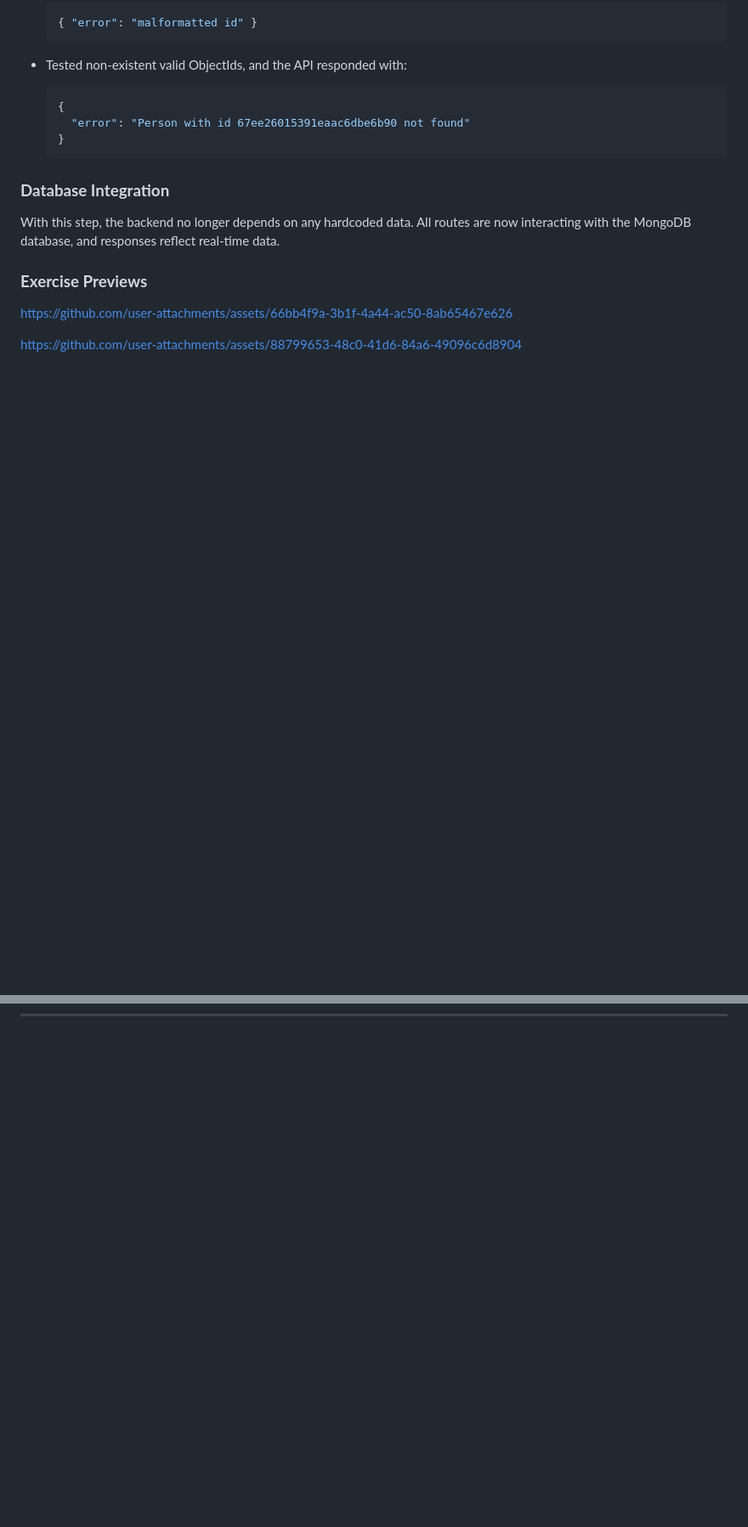
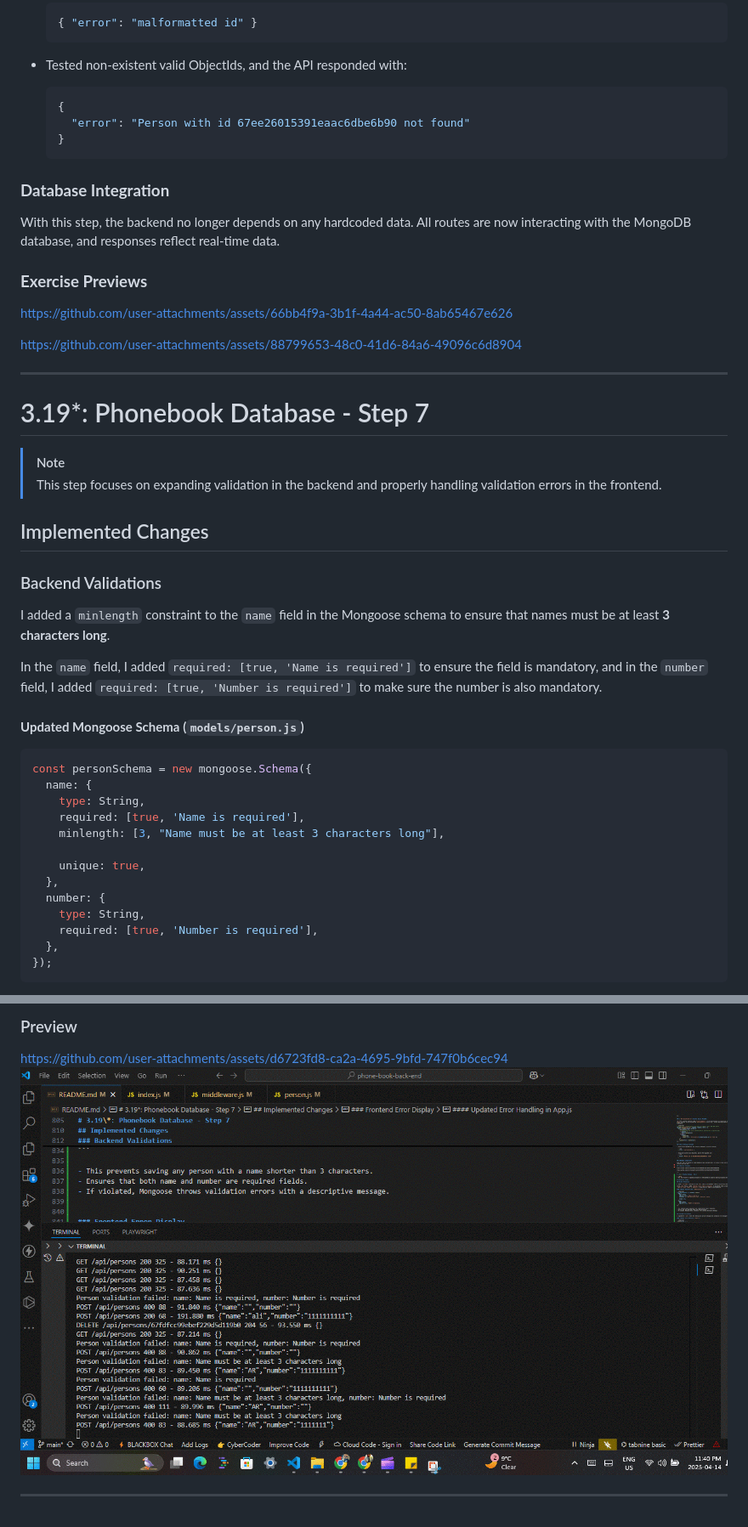
Before and after one commit to OzkrMebasser/phone-book-backend-p-3-fulltstackopen, a Markdown page: README.md, 2 parts joined by grey strips. Shown: that part at 85% size. Drawn GitHub-style; pictures changed too: assets/part-3-exercise-3.19-phonebook-database-mongoseValidations.gif (added); blank space fills up the shorter version.

Commit message:
Implementing exercise 3.19 from part-3 (Phonebook database step 7: Expand validation for name length and error handling)

````diff
--- a/README.md
+++ b/README.md
@@ -794,12 +794,42 @@ app.get("/api/persons/:id", (request, response, next) => {
 
 With this step, the backend no longer depends on any hardcoded data. All routes are now interacting with the MongoDB database, and responses reflect real-time data.
 
-
 ### **Exercise Previews**
-
 
 https://github.com/user-attachments/assets/66bb4f9a-3b1f-4a44-ac50-8ab65467e626
 
 https://github.com/user-attachments/assets/88799653-48c0-41d6-84a6-49096c6d8904
 
 ---
+
+# 3.19\*: Phonebook Database - Step 7
+
+> [!NOTE]
+> This step focuses on expanding validation in the backend and properly handling validation errors in the frontend.
+
+## Implemented Changes
+
+### Backend Validations
+
+I added a `minlength` constraint to the `name` field in the Mongoose schema to ensure that names must be at least **3 characters long**.
+
+In the `name` field, I added `required: [true, 'Name is required']` to ensure the field is mandatory, and in the `number` field, I added `required: [true, 'Number is required']` to make sure the number is also mandatory.
+
+#### **Updated Mongoose Schema (`models/person.js`)**
+
+```javascript
+const personSchema = new mongoose.Schema({
+  name: {
+    type: String,
+    required: [true, 'Name is required'],
+    minlength: [3, "Name must be at least 3 characters long"],
+
+    unique: true,
+  },
+  number: {
+    type: String,
+    required: [true, 'Number is required'],
+  },
+});
+```
+
@@ -805,0 +911,5 @@ https://github.com/user-attachments/assets/88799653-48c0-41d6-84a6-49096c6d8904
+### Preview
+https://github.com/user-attachments/assets/d6723fd8-ca2a-4695-9bfd-747f0b6cec94
+![VSC logs Preview](assets/part-3-exercise-3.19-phonebook-database-mongoseValidations.gif)
+
+---
````
Also changed, not shown: other parts of README.md (+75 -0 lines), 9 other files.
